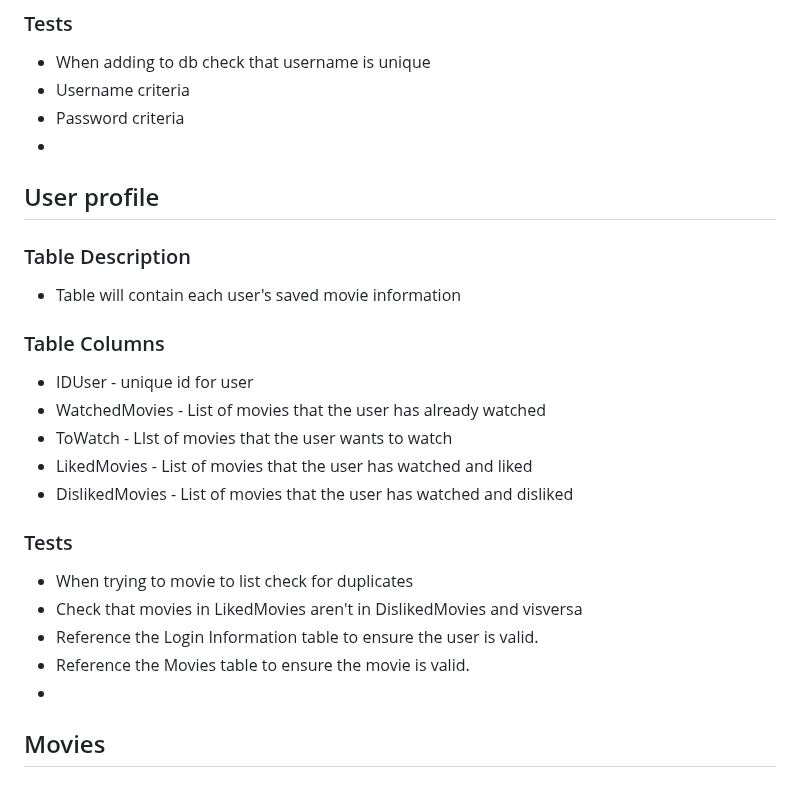
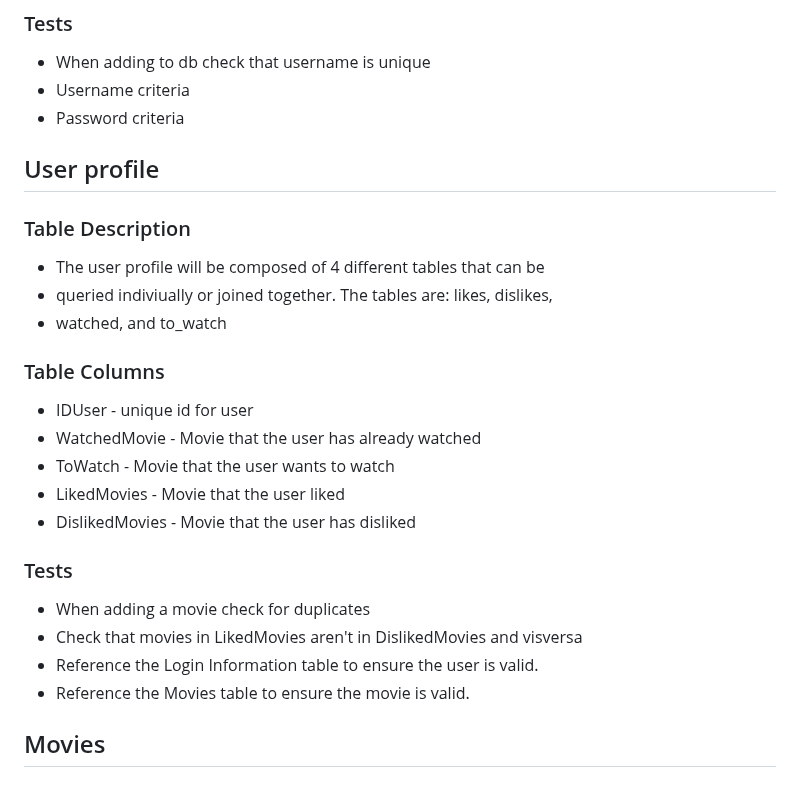
Before and after one commit to fraykate/team3, a Markdown page: SQL_TESTING.md, the part around one of its changes. GitHub-like rendering.

Commit message:
Updated user profile information

```diff
--- a/SQL_TESTING.md
+++ b/SQL_TESTING.md
@@ -13,23 +13,23 @@
   * When adding to db check that username is unique
   * Username criteria
   * Password criteria
-  *
 
 ## User profile
 ### Table Description
-  * Table will contain each user's saved movie information
+  * The user profile will be composed of 4 different tables that can be
+  * queried indiviually or joined together. The tables are: likes, dislikes,
+  * watched, and to_watch
 ### Table Columns
   * IDUser - unique id for user
-  * WatchedMovies - List of movies that the user has already watched
-  * ToWatch - LIst of movies that the user wants to watch
-  * LikedMovies - List of movies that the user has watched and liked
-  * DislikedMovies - List of movies that the user has watched and disliked
+  * WatchedMovie - Movie that the user has already watched
+  * ToWatch - Movie that the user wants to watch
+  * LikedMovies - Movie that the user liked
+  * DislikedMovies - Movie that the user has disliked
 ### Tests
-  * When trying to movie to list check for duplicates
+  * When adding a movie check for duplicates
   * Check that movies in LikedMovies aren't in DislikedMovies and visversa
   * Reference the Login Information table to ensure the user is valid.
   * Reference the Movies table to ensure the movie is valid.
-  *
 
 ## Movies
 ### Table Description
```
Also changed, not shown: other parts of SQL_TESTING.md (+1 -2 lines).
